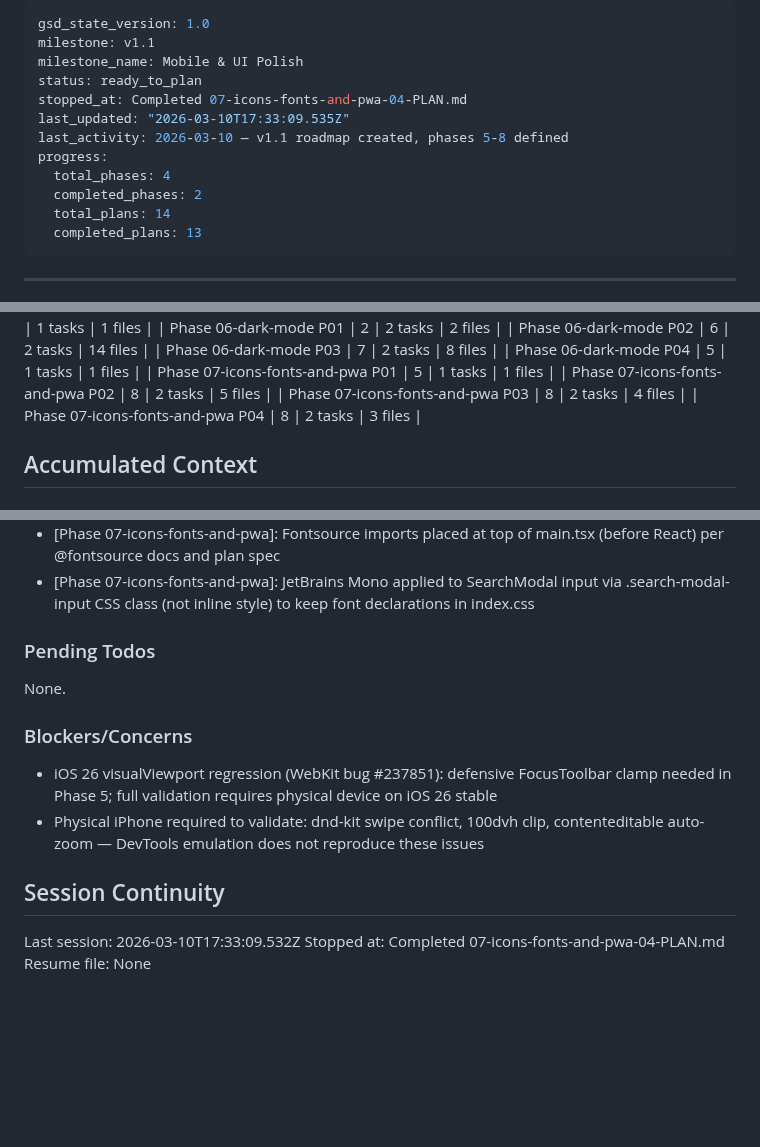
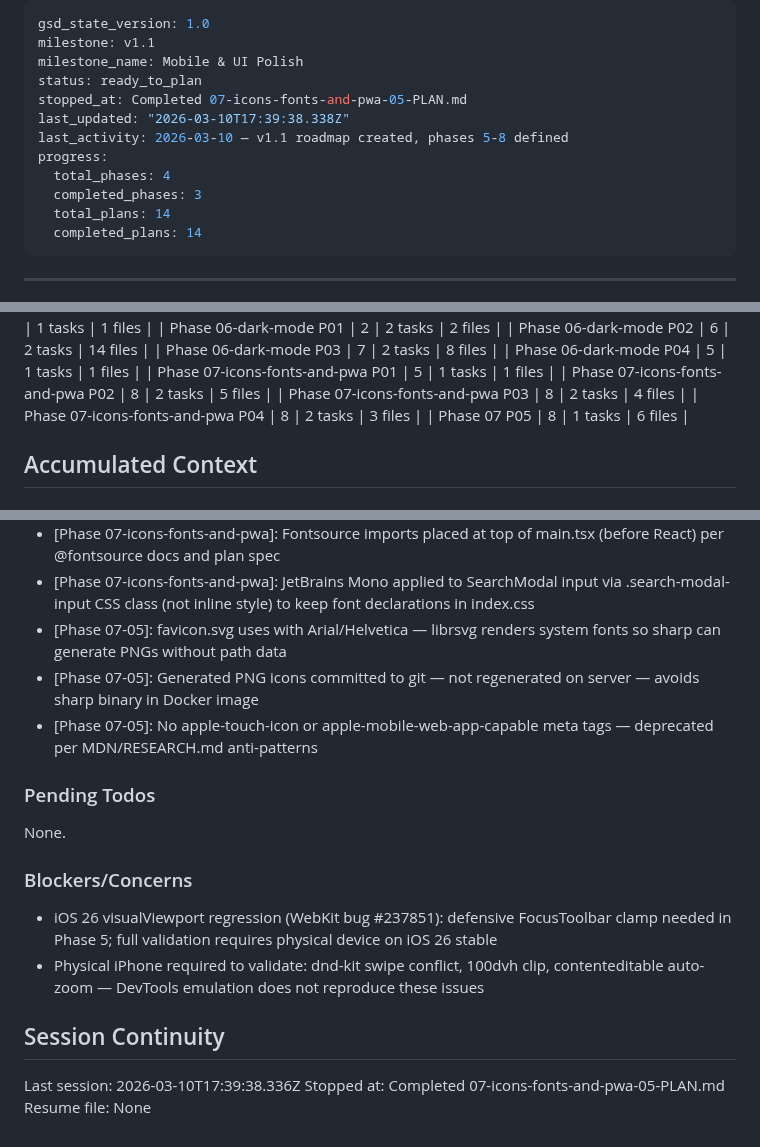
Before and after one commit to gmaingret/notes, a Markdown page: .planning/STATE.md, 3 parts joined by grey strips. GitHub-like rendering; blank space fills up the shorter version.

Commit message:
docs(07-05): complete PWA assets plan — favicon, manifest, PNG icons
- 07-05-SUMMARY.md: all 6 phase-7 requirements satisfied (VISL-01 thru PWA-03)
- STATE.md: advanced to plan 05 complete, recorded metrics and decisions
- ROADMAP.md: phase 7 marked Complete (5/5 plans with summaries)

Co-Authored-By: Claude Sonnet 4.6 <noreply@anthropic.com>

```diff
--- a/.planning/STATE.md
+++ b/.planning/STATE.md
@@ -3,14 +3,14 @@ gsd_state_version: 1.0
 milestone: v1.1
 milestone_name: Mobile & UI Polish
 status: ready_to_plan
-stopped_at: Completed 07-icons-fonts-and-pwa-04-PLAN.md
-last_updated: "2026-03-10T17:33:09.535Z"
+stopped_at: Completed 07-icons-fonts-and-pwa-05-PLAN.md
+last_updated: "2026-03-10T17:39:38.338Z"
 last_activity: 2026-03-10 — v1.1 roadmap created, phases 5-8 defined
 progress:
   total_phases: 4
-  completed_phases: 2
+  completed_phases: 3
   total_plans: 14
-  completed_plans: 13
+  completed_plans: 14
 ---
 
 ---
@@ -90,6 +90,7 @@ Progress: [██░░░░░░░░] 50% (v1.0 complete, v1.1 not started)
 | Phase 07-icons-fonts-and-pwa P02 | 8 | 2 tasks | 5 files |
 | Phase 07-icons-fonts-and-pwa P03 | 8 | 2 tasks | 4 files |
 | Phase 07-icons-fonts-and-pwa P04 | 8 | 2 tasks | 3 files |
+| Phase 07 P05 | 8 | 1 tasks | 6 files |
 
 ## Accumulated Context
 
@@ -128,6 +129,9 @@ Recent decisions affecting current work:
 - [Phase 07-icons-fonts-and-pwa]: Star fill state via .star-filled/.star-outline CSS classes (fill + color tokens) — consistent with design token approach
 - [Phase 07-icons-fonts-and-pwa]: Fontsource imports placed at top of main.tsx (before React) per @fontsource docs and plan spec
 - [Phase 07-icons-fonts-and-pwa]: JetBrains Mono applied to SearchModal input via .search-modal-input CSS class (not inline style) to keep font declarations in index.css
+- [Phase 07-05]: favicon.svg uses <text> with Arial/Helvetica — librsvg renders system fonts so sharp can generate PNGs without path data
+- [Phase 07-05]: Generated PNG icons committed to git — not regenerated on server — avoids sharp binary in Docker image
+- [Phase 07-05]: No apple-touch-icon or apple-mobile-web-app-capable meta tags — deprecated per MDN/RESEARCH.md anti-patterns
 
 ### Pending Todos
 
@@ -140,6 +144,6 @@ None.
 
 ## Session Continuity
 
-Last session: 2026-03-10T17:33:09.532Z
-Stopped at: Completed 07-icons-fonts-and-pwa-04-PLAN.md
+Last session: 2026-03-10T17:39:38.336Z
+Stopped at: Completed 07-icons-fonts-and-pwa-05-PLAN.md
 Resume file: None
```
Also changed, not shown: .planning/ROADMAP.md (+3 -2 lines), 1 other file.
